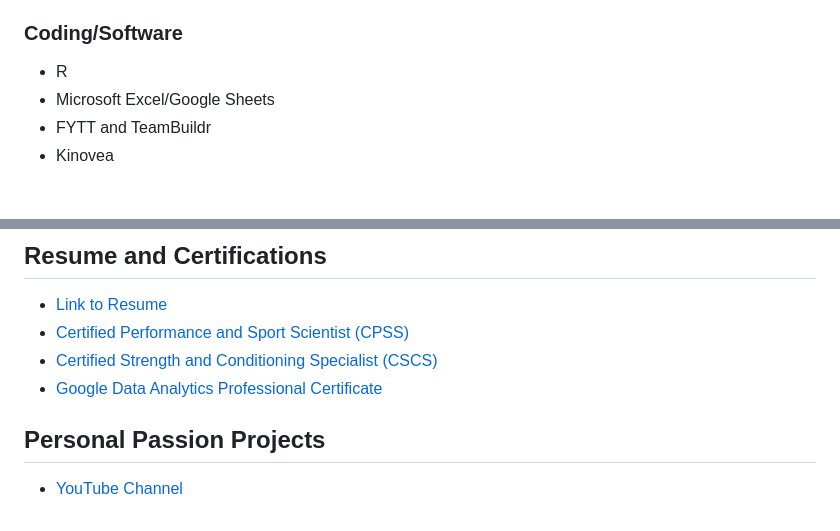
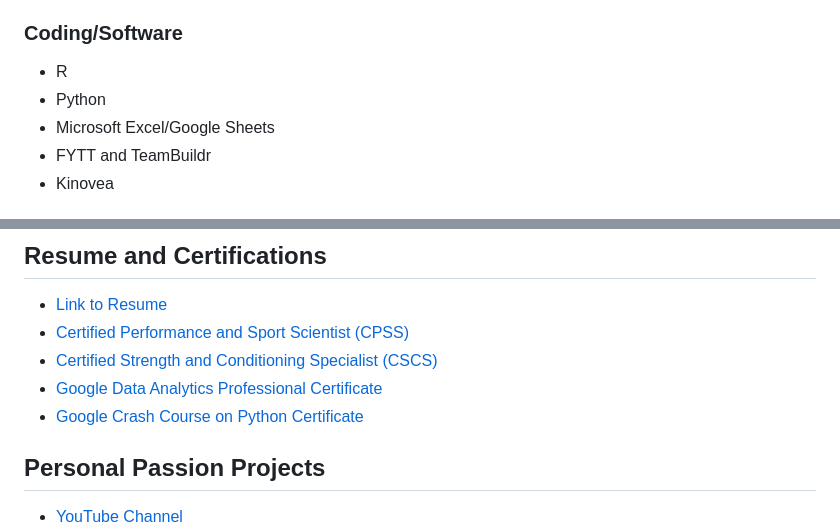
Before and after one commit to matttometz/Matt-Tometz-Sport-Science-Portfolio, a Markdown page: README.md, 2 parts joined by grey strips. GitHub-like rendering.

```diff
--- a/README.md
+++ b/README.md
@@ -61,6 +61,7 @@ Balancing the extremes of publishing academic research with the hands-on world o
 
 ### Coding/Software
 - R
+- Python
 - Microsoft Excel/Google Sheets
 - FYTT and TeamBuildr
 - Kinovea
@@ -75,6 +76,7 @@ Balancing the extremes of publishing academic research with the hands-on world o
 - [Certified Performance and Sport Scientist (CPSS)](Matt_Tometz_NSCA_ID.pdf)
 - [Certified Strength and Conditioning Specialist (CSCS)](Matt_Tometz_NSCA_ID.pdf)
 - [Google Data Analytics Professional Certificate](Matt_Tometz_Google_Data_Analytics_Certificate.pdf)
+- [Google Crash Course on Python Certificate](Crash_Course_on_Python_Cert.pdf)
 
 ## Personal Passion Projects
 - [YouTube Channel](https://www.youtube.com/matttometz)
```
